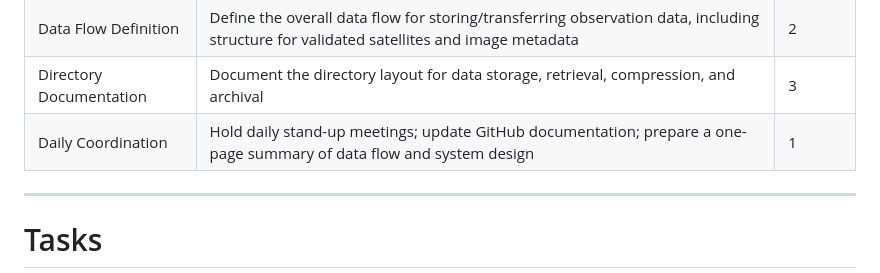
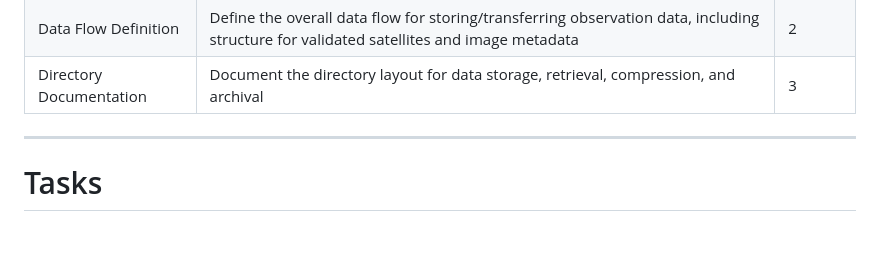
Before and after one commit to Dave-21/UPHDAS, a Markdown page: .github/ISSUE_TEMPLATE/task.md, the part around the change. Drawn GitHub-style; blank space fills up the shorter version.

```diff
--- a/.github/ISSUE_TEMPLATE/task.md
+++ b/.github/ISSUE_TEMPLATE/task.md
@@ -15,7 +15,6 @@
 | Web Interface Basic         | Develop a basic web interface with login/signup, user management, and a dashboard/main homepage                                                 | 2        |
 | Data Flow Definition        | Define the overall data flow for storing/transferring observation data, including structure for validated satellites and image metadata       | 2        |
 | Directory Documentation     | Document the directory layout for data storage, retrieval, compression, and archival                                                           | 3        |
-| Daily Coordination          | Hold daily stand-up meetings; update GitHub documentation; prepare a one-page summary of data flow and system design                             | 1        |
 
 ---
 
```
